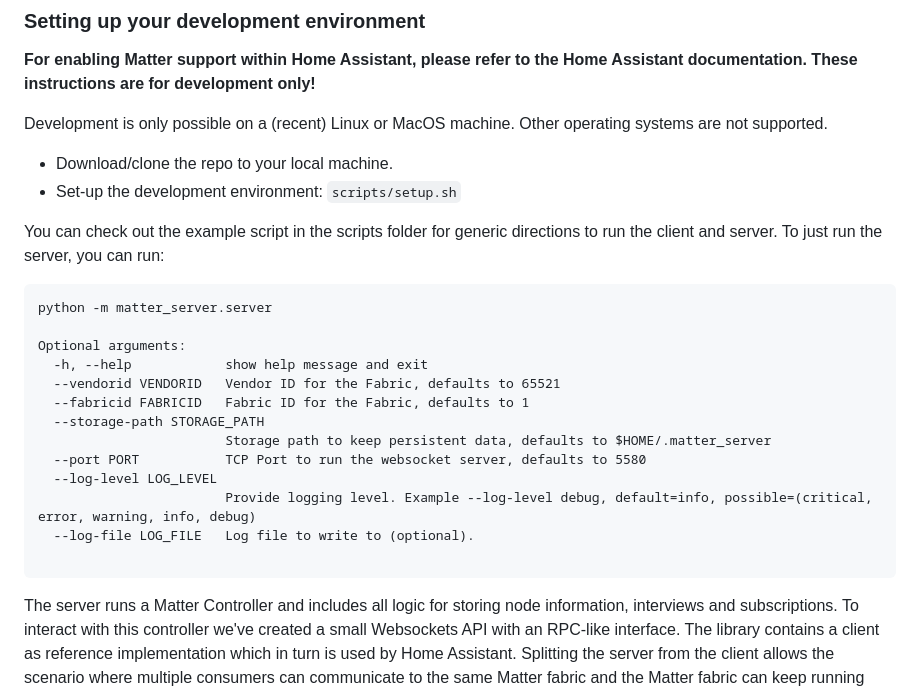
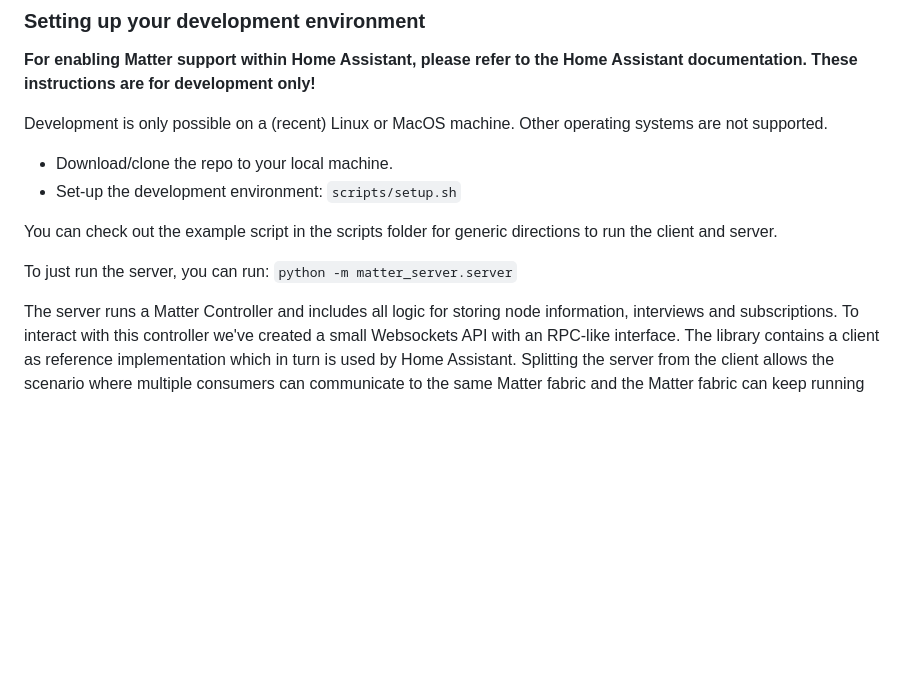
Before and after one commit to home-assistant-libs/python-matter-server, a Markdown page: README.md, the part around the change. Drawn GitHub-style; blank space fills up the shorter version.

Commit message:
remove outdated block

````diff
--- a/README.md
+++ b/README.md
@@ -288,23 +288,9 @@ Development is only possible on a (recent) Linux or MacOS machine. Other operati
 - Download/clone the repo to your local machine.
 - Set-up the development environment: `scripts/setup.sh`
 
-You can check out the example script in the scripts folder for generic directions to run the client and server. To just run the server, you can run:
+You can check out the example script in the scripts folder for generic directions to run the client and server.
 
-```
-python -m matter_server.server
-
-Optional arguments:
-  -h, --help            show help message and exit
-  --vendorid VENDORID   Vendor ID for the Fabric, defaults to 65521
-  --fabricid FABRICID   Fabric ID for the Fabric, defaults to 1
-  --storage-path STORAGE_PATH
-                        Storage path to keep persistent data, defaults to $HOME/.matter_server
-  --port PORT           TCP Port to run the websocket server, defaults to 5580
-  --log-level LOG_LEVEL
-                        Provide logging level. Example --log-level debug, default=info, possible=(critical, error, warning, info, debug)
-  --log-file LOG_FILE   Log file to write to (optional).
-
-```
+To just run the server, you can run: `python -m matter_server.server`
 
 The server runs a Matter Controller and includes all logic for storing node information, interviews and subscriptions. To interact with this controller we've created a small Websockets API with an RPC-like interface. The library contains a client as reference implementation which in turn is used by Home Assistant. Splitting the server from the client allows the scenario where multiple consumers can communicate to the same Matter fabric and the Matter fabric can keep running while the consumer (e.g. Home Assistant is down).
 
````
